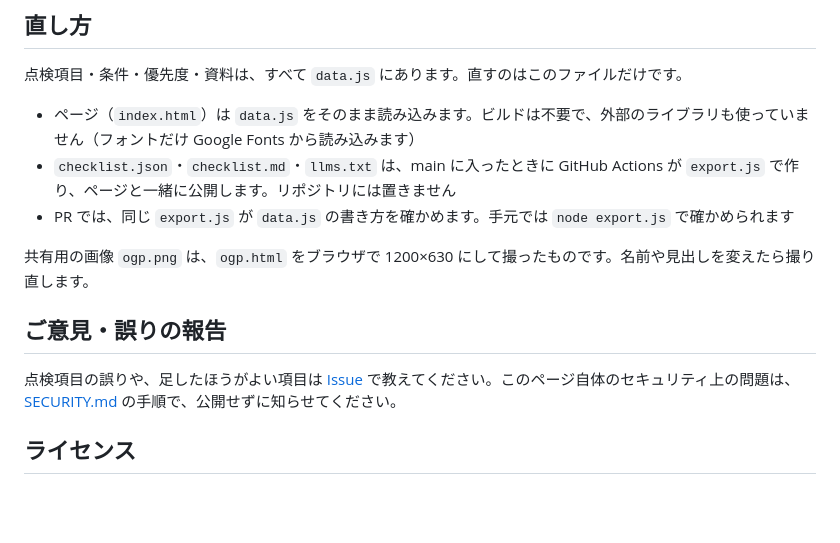
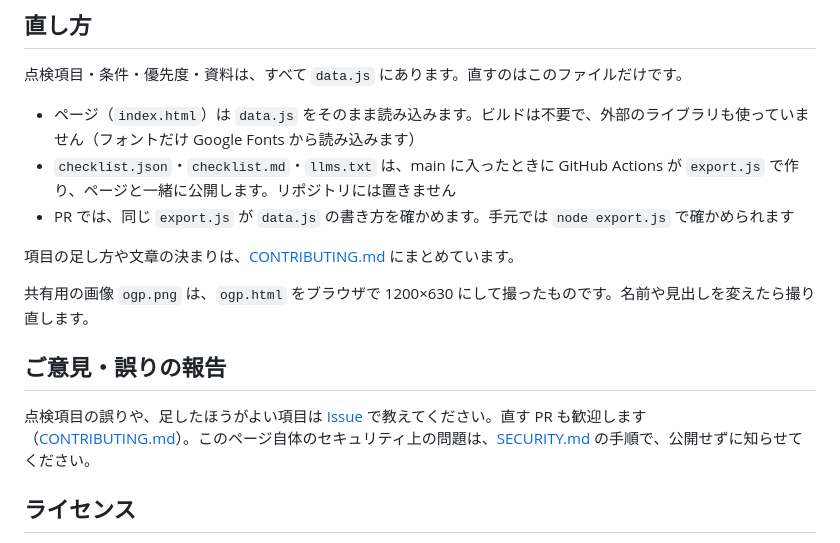
Before and after one commit to codeforjapan/code4security, a Markdown page: guide/README.md, the part around the change. Rendered like a GitHub page; blank space fills up the shorter version.

```diff
--- a/guide/README.md
+++ b/guide/README.md
@@ -36,11 +36,13 @@
 - `checklist.json`・`checklist.md`・`llms.txt` は、main に入ったときに GitHub Actions が `export.js` で作り、ページと一緒に公開します。リポジトリには置きません
 - PR では、同じ `export.js` が `data.js` の書き方を確かめます。手元では `node export.js` で確かめられます
 
+項目の足し方や文章の決まりは、[CONTRIBUTING.md](CONTRIBUTING.md) にまとめています。
+
 共有用の画像 `ogp.png` は、`ogp.html` をブラウザで 1200×630 にして撮ったものです。名前や見出しを変えたら撮り直します。
 
 ## ご意見・誤りの報告
 
-点検項目の誤りや、足したほうがよい項目は [Issue](https://github.com/yokinist/first-security-checkup/issues) で教えてください。このページ自体のセキュリティ上の問題は、[SECURITY.md](SECURITY.md) の手順で、公開せずに知らせてください。
+点検項目の誤りや、足したほうがよい項目は [Issue](https://github.com/yokinist/first-security-checkup/issues) で教えてください。直す PR も歓迎します（[CONTRIBUTING.md](CONTRIBUTING.md)）。このページ自体のセキュリティ上の問題は、[SECURITY.md](SECURITY.md) の手順で、公開せずに知らせてください。
 
 ## ライセンス
 
```
Also changed, not shown: guide/.github/pull_request_template.md (added, +15 -0 lines), guide/CONTRIBUTING.md (added, +113 -0 lines).
